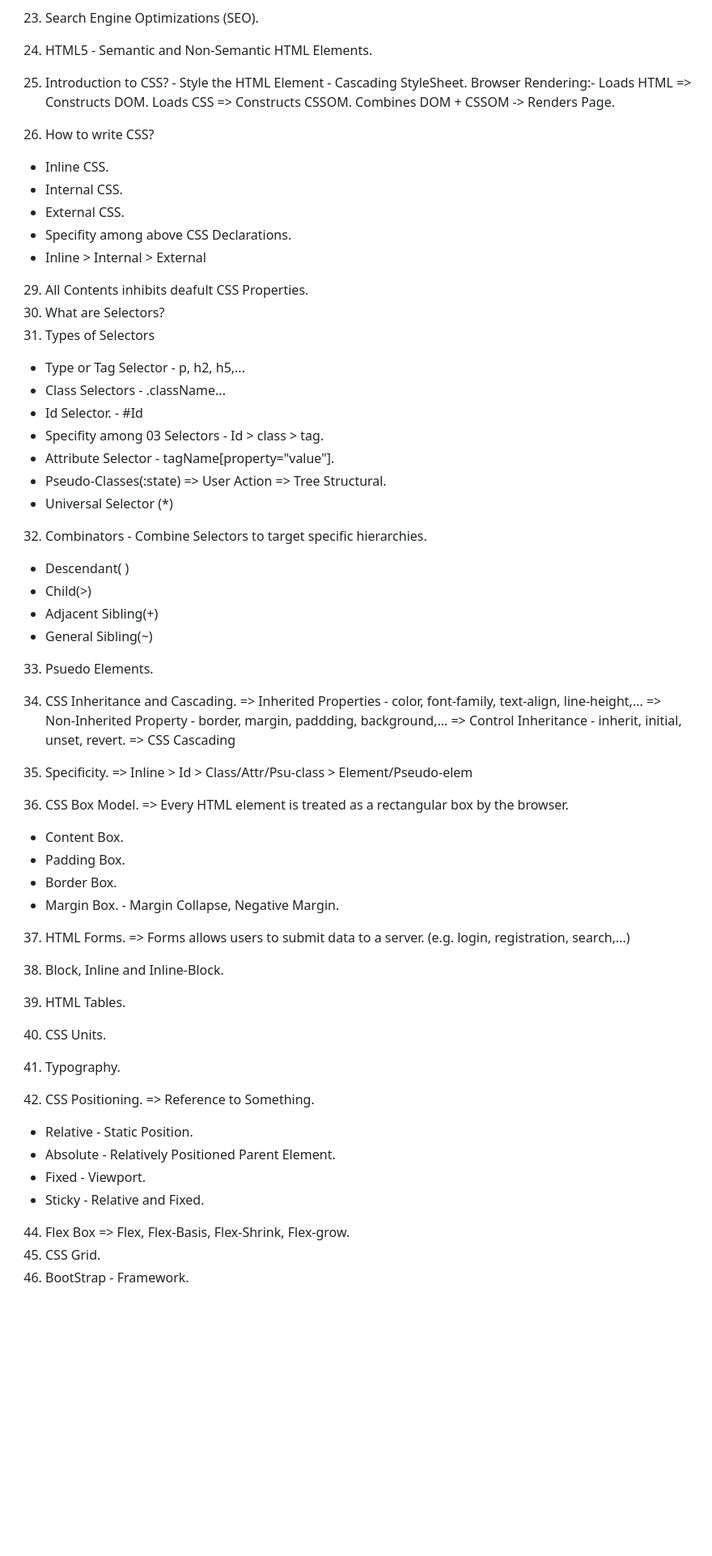
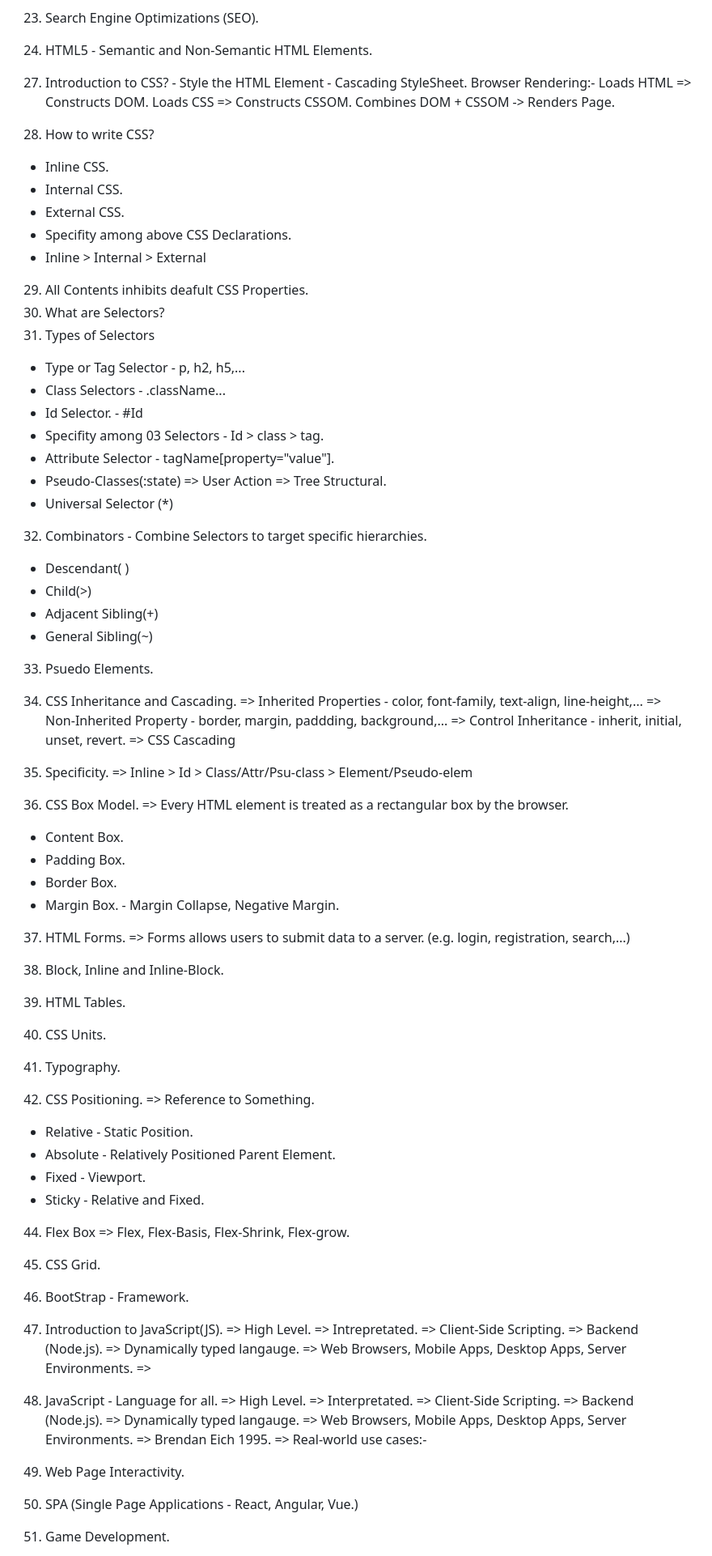
Before and after one commit to hemantkardam/Cuvette, a Markdown page: README.md, the part around one of its changes. Shown at 81% size. Rendered like a GitHub page; blank space fills up the shorter version.

Commit message:
Replaced README.md with upstream version

```diff
--- a/README.md
+++ b/README.md
@@ -44,17 +45,17 @@
 23. Search Engine Optimizations (SEO).
 
 24. HTML5 - Semantic and Non-Semantic HTML Elements.
-    <!-- 25. Semantic Elements - <article>, <section>, <header>, <footer>, <main>, <aside>, <figcaption> -->
-    <!-- 26. Non-Semantic Elements - <div>, <span> -->
+<!-- 25. Semantic Elements - <article>, <section>, <header>, <footer>, <main>, <aside>, <figcaption> -->
+<!-- 26. Non-Semantic Elements - <div>, <span> -->
 
-25. Introduction to CSS? - Style the HTML Element - Cascading StyleSheet.
+
+27. Introduction to CSS? - Style the HTML Element - Cascading StyleSheet.
     Browser Rendering:-
-    Loads HTML => Constructs DOM.
-    Loads CSS => Constructs CSSOM.
-    Combines DOM + CSSOM -> Renders Page.
+       Loads HTML => Constructs DOM.
+       Loads CSS => Constructs CSSOM.
+       Combines DOM + CSSOM -> Renders Page.
 
-26. How to write CSS?
-
+28. How to write CSS?
 - Inline CSS.
 - Internal CSS.
 - External CSS.
@@ -64,7 +65,6 @@
 29. All Contents inhibits deafult CSS Properties.
 30. What are Selectors?
 31. Types of Selectors
-
 - Type or Tag Selector - p, h2, h5,...
 - Class Selectors - .className...
 - Id Selector. - #Id
@@ -73,10 +73,9 @@
 - Pseudo-Classes(:state)
   => User Action
   => Tree Structural.
-- Universal Selector (\*)
+- Universal Selector (*)
 
 32. Combinators - Combine Selectors to target specific hierarchies.
-
 - Descendant( )
 - Child(>)
 - Adjacent Sibling(+)
@@ -85,38 +84,60 @@
 33. Psuedo Elements.
 
 34. CSS Inheritance and Cascading.
-    => Inherited Properties - color, font-family, text-align, line-height,...
-    => Non-Inherited Property - border, margin, paddding, background,...
-    => Control Inheritance - inherit, initial, unset, revert.
-    => CSS Cascading
+=> Inherited Properties - color, font-family, text-align, line-height,...
+=> Non-Inherited Property - border, margin, paddding, background,...
+=> Control Inheritance - inherit, initial, unset, revert.
+=> CSS Cascading
 
 35. Specificity.
-    => Inline > Id > Class/Attr/Psu-class > Element/Pseudo-elem
+=> Inline > Id > Class/Attr/Psu-class > Element/Pseudo-elem
 
 36. CSS Box Model.
-    => Every HTML element is treated as a rectangular box by the browser.
-
-- Content Box.
-- Padding Box.
-- Border Box.
-- Margin Box. - Margin Collapse, Negative Margin.
+=> Every HTML element is treated as a rectangular box by the browser.
+* Content Box.
+* Padding Box.
+* Border Box.
+* Margin Box. - Margin Collapse, Negative Margin.
 
 37. HTML Forms.
-    => Forms allows users to submit data to a server. (e.g. login, registration, search,...)
+=> Forms allows users to submit data to a server. (e.g. login, registration, search,...)
 
-38. Block, Inline and Inline-Block.
-39. HTML Tables.
-40. CSS Units.
-41. Typography.
-42. CSS Positioning.
-    => Reference to Something.
+39. Block, Inline and Inline-Block.
 
+40. HTML Tables.
+41. CSS Units.
+42. Typography.
+43. CSS Positioning.
+=> Reference to Something.
 - Relative - Static Position.
 - Absolute - Relatively Positioned Parent Element.
 - Fixed - Viewport.
 - Sticky - Relative and Fixed.
-
 44. Flex Box
-    => Flex, Flex-Basis, Flex-Shrink, Flex-grow.
+=> Flex, Flex-Basis, Flex-Shrink, Flex-grow.
 45. CSS Grid.
 46. BootStrap - Framework.
+47. Introduction to JavaScript(JS).
+=> High Level.
+=> Intrepretated.
+=> Client-Side Scripting.
+=> Backend (Node.js).
+=> Dynamically typed langauge.
+=> Web Browsers, Mobile Apps, Desktop Apps, Server Environments.
+=>
+
+
+
+48. JavaScript - Language for all.
+=> High Level.
+=> Interpretated.
+=> Client-Side Scripting.
+=> Backend (Node.js).
+=> Dynamically typed langauge.
+=> Web Browsers, Mobile Apps, Desktop Apps, Server Environments.
+=> Brendan Eich 1995.
+=> Real-world use cases:-
+1. Web Page Interactivity.
+2. SPA (Single Page Applications - React, Angular, Vue.)
+3. Game Development.
+
```
Also changed, not shown: other parts of README.md (+2 -0 lines).
